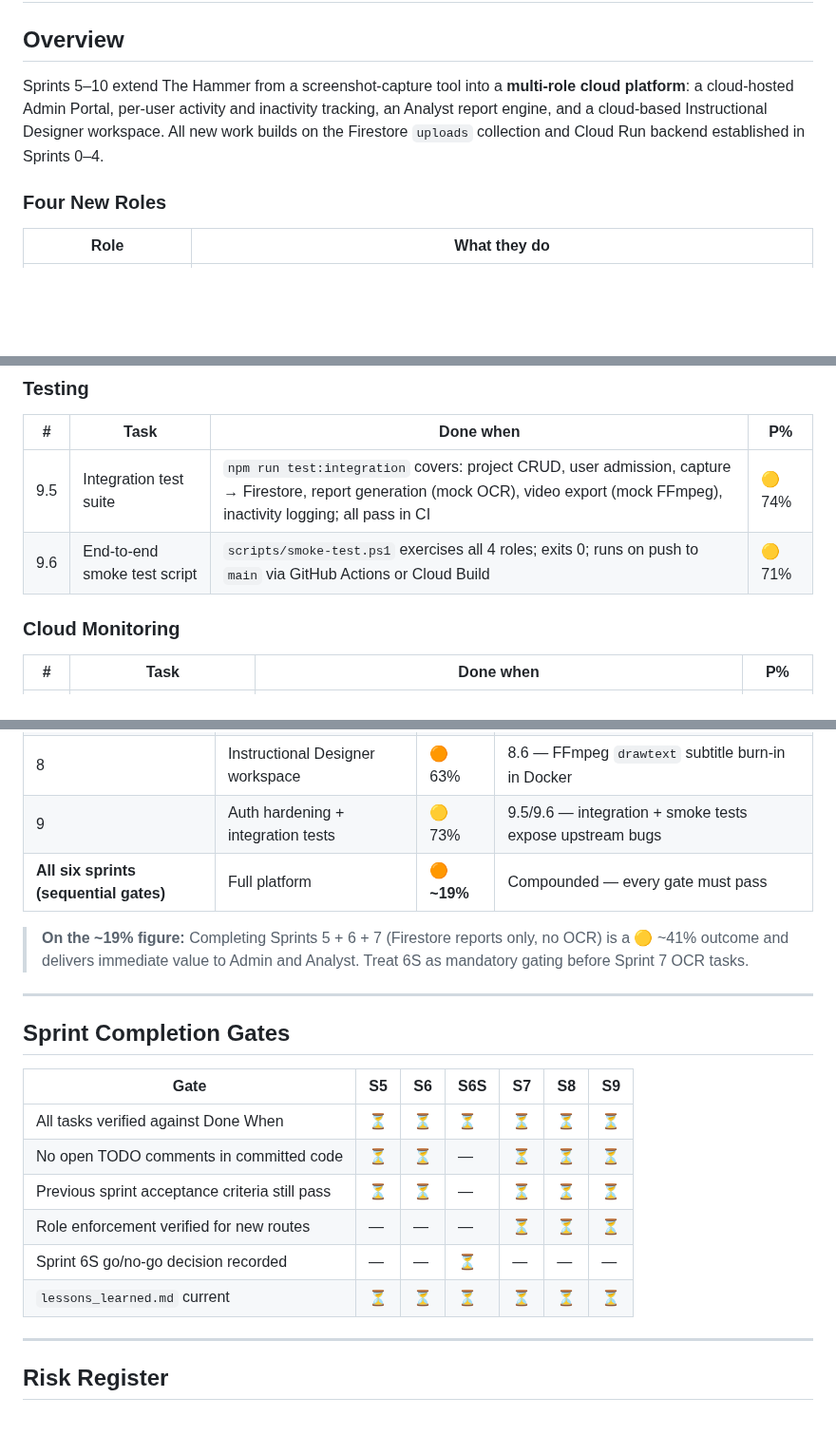
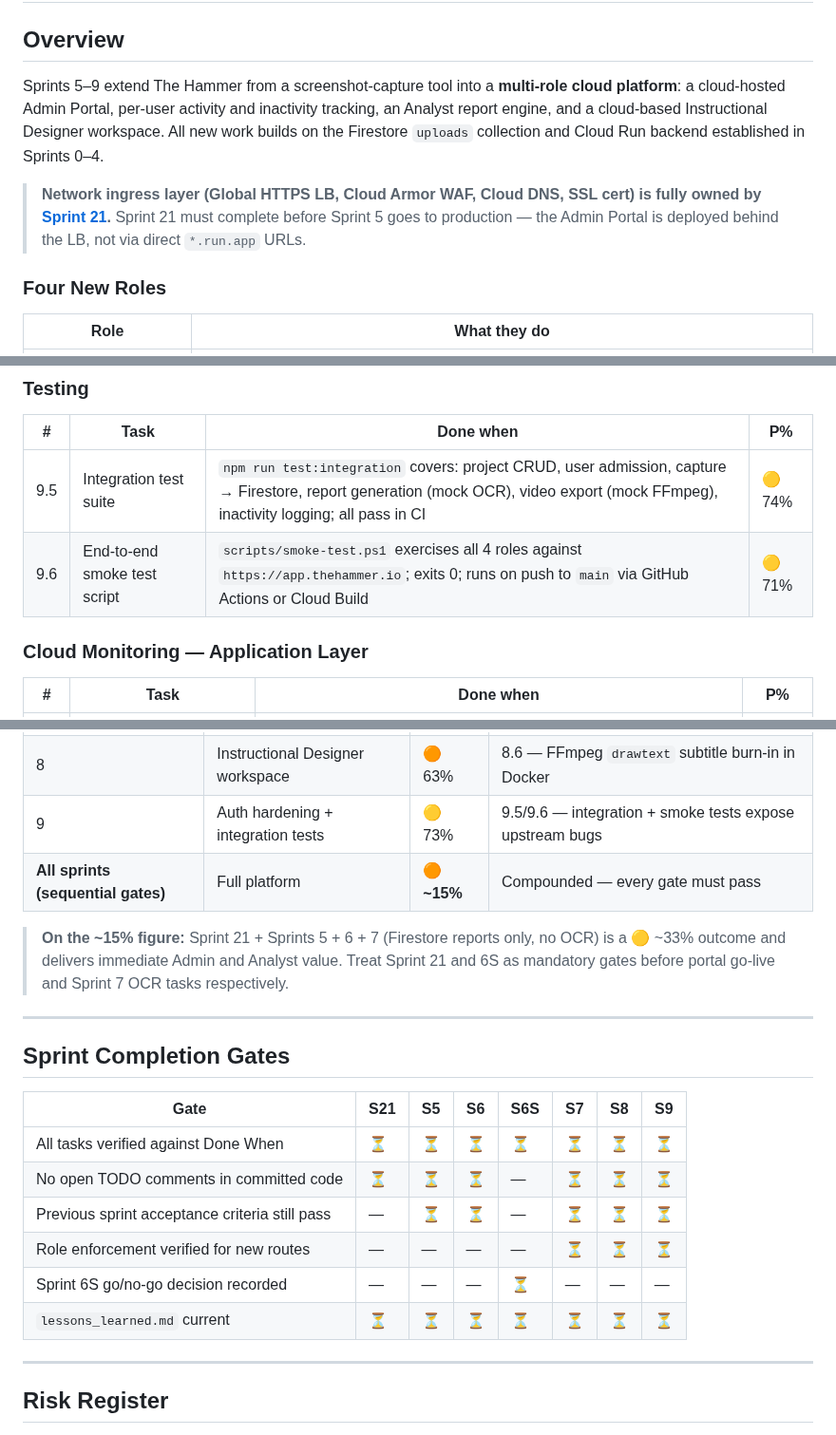
Before and after one commit to Khuzaima-AI-2112/theHammer, a Markdown page: sprintplan2.md, 3 parts joined by grey strips. Shown at 95% size. Rendered like a GitHub page; blank space fills up the shorter version.

Commit message:
update: sprintplan2 — remove items deferred to sprint21 (CLB, Cloud Armor, DNS, CORS, LB alerts)

```diff
--- a/sprintplan2.md
+++ b/sprintplan2.md
@@ -2,7 +2,9 @@
 
 ## Overview
 
-Sprints 5–10 extend The Hammer from a screenshot-capture tool into a **multi-role cloud platform**: a cloud-hosted Admin Portal, per-user activity and inactivity tracking, an Analyst report engine, and a cloud-based Instructional Designer workspace. All new work builds on the Firestore `uploads` collection and Cloud Run backend established in Sprints 0–4.
+Sprints 5–9 extend The Hammer from a screenshot-capture tool into a **multi-role cloud platform**: a cloud-hosted Admin Portal, per-user activity and inactivity tracking, an Analyst report engine, and a cloud-based Instructional Designer workspace. All new work builds on the Firestore `uploads` collection and Cloud Run backend established in Sprints 0–4.
+
+> **Network ingress layer (Global HTTPS LB, Cloud Armor WAF, Cloud DNS, SSL cert) is fully owned by [Sprint 21](./sprint21.md).** Sprint 21 must complete before Sprint 5 goes to production — the Admin Portal is deployed behind the LB, not via direct `*.run.app` URLs.
 
 ### Four New Roles
 
@@ -230,9 +237,9 @@ All Sprint 4 console items (M.1–M.4, I.1–I.4, A.1–A.2, C.1–C.4, F.1–F.
 | # | Task | Done when | P% |
 |---|---|---|---|
 | 9.5 | Integration test suite | `npm run test:integration` covers: project CRUD, user admission, capture → Firestore, report generation (mock OCR), video export (mock FFmpeg), inactivity logging; all pass in CI | 🟡 74% |
-| 9.6 | End-to-end smoke test script | `scripts/smoke-test.ps1` exercises all 4 roles; exits 0; runs on push to `main` via GitHub Actions or Cloud Build | 🟡 71% |
+| 9.6 | End-to-end smoke test script | `scripts/smoke-test.ps1` exercises all 4 roles against `https://app.thehammer.io`; exits 0; runs on push to `main` via GitHub Actions or Cloud Build | 🟡 71% |
 
-### Cloud Monitoring
+### Cloud Monitoring — Application Layer
 
 | # | Task | Done when | P% |
 |---|---|---|---|
@@ -261,22 +269,22 @@ All Sprint 4 console items (M.1–M.4, I.1–I.4, A.1–A.2, C.1–C.4, F.1–F.
 | 7 | Analyst report engine | 🟡 71% | 7.8–7.11 — OCR extraction accuracy (conditional on 6S) |
 | 8 | Instructional Designer workspace | 🟠 63% | 8.6 — FFmpeg `drawtext` subtitle burn-in in Docker |
 | 9 | Auth hardening + integration tests | 🟡 73% | 9.5/9.6 — integration + smoke tests expose upstream bugs |
-| **All six sprints (sequential gates)** | Full platform | **🟠 ~19%** | Compounded — every gate must pass |
+| **All sprints (sequential gates)** | Full platform | **🟠 ~15%** | Compounded — every gate must pass |
 
-> **On the ~19% figure:** Completing Sprints 5 + 6 + 7 (Firestore reports only, no OCR) is a 🟡 ~41% outcome and delivers immediate value to Admin and Analyst. Treat 6S as mandatory gating before Sprint 7 OCR tasks.
+> **On the ~15% figure:** Sprint 21 + Sprints 5 + 6 + 7 (Firestore reports only, no OCR) is a 🟡 ~33% outcome and delivers immediate Admin and Analyst value. Treat Sprint 21 and 6S as mandatory gates before portal go-live and Sprint 7 OCR tasks respectively.
 
 ---
 
 ## Sprint Completion Gates
 
-| Gate | S5 | S6 | S6S | S7 | S8 | S9 |
-|---|---|---|---|---|---|---|
-| All tasks verified against Done When | ⏳ | ⏳ | ⏳ | ⏳ | ⏳ | ⏳ |
-| No open TODO comments in committed code | ⏳ | ⏳ | — | ⏳ | ⏳ | ⏳ |
-| Previous sprint acceptance criteria still pass | ⏳ | ⏳ | — | ⏳ | ⏳ | ⏳ |
-| Role enforcement verified for new routes | — | — | — | ⏳ | ⏳ | ⏳ |
-| Sprint 6S go/no-go decision recorded | — | — | ⏳ | — | — | — |
-| `lessons_learned.md` current | ⏳ | ⏳ | ⏳ | ⏳ | ⏳ | ⏳ |
+| Gate | S21 | S5 | S6 | S6S | S7 | S8 | S9 |
+|---|---|---|---|---|---|---|---|
+| All tasks verified against Done When | ⏳ | ⏳ | ⏳ | ⏳ | ⏳ | ⏳ | ⏳ |
+| No open TODO comments in committed code | ⏳ | ⏳ | ⏳ | — | ⏳ | ⏳ | ⏳ |
+| Previous sprint acceptance criteria still pass | — | ⏳ | ⏳ | — | ⏳ | ⏳ | ⏳ |
+| Role enforcement verified for new routes | — | — | — | — | ⏳ | ⏳ | ⏳ |
+| Sprint 6S go/no-go decision recorded | — | — | — | ⏳ | — | — | — |
+| `lessons_learned.md` current | ⏳ | ⏳ | ⏳ | ⏳ | ⏳ | ⏳ | ⏳ |
 
 ---
 
```
Also changed, not shown: other parts of sprintplan2.md (+13 -2 lines).
